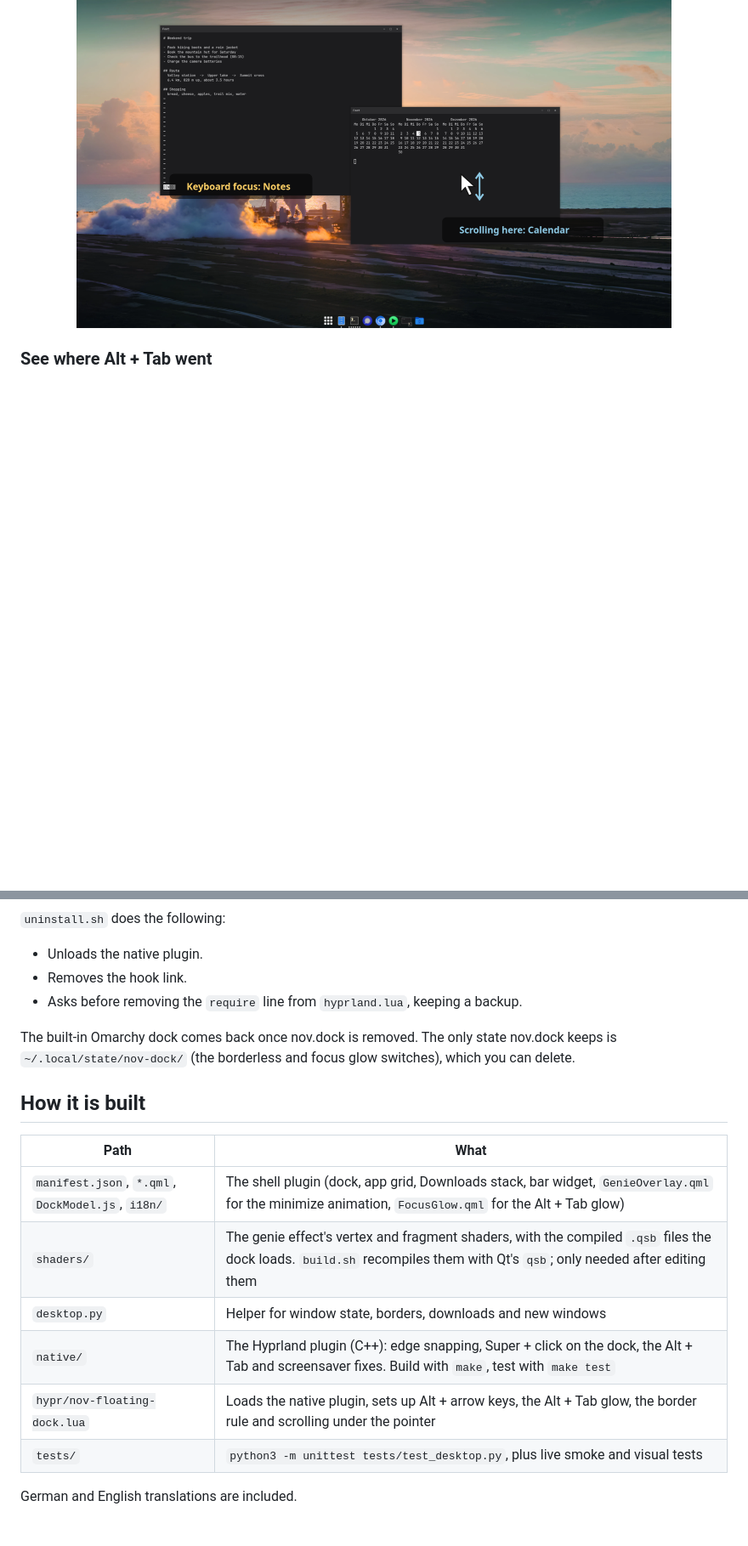
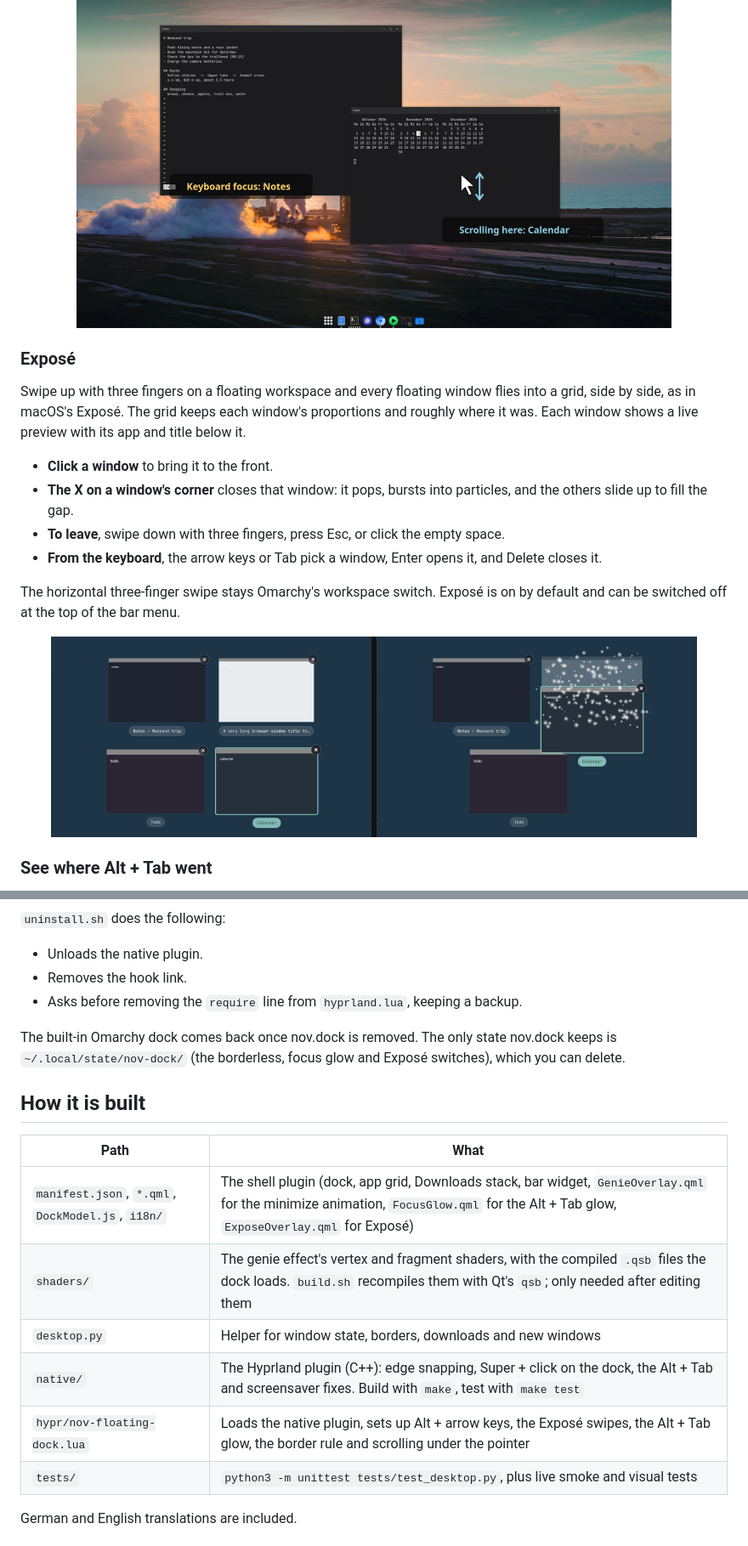
Before and after one commit to jwm3000/nov.dock, a Markdown page: README.md, 2 parts joined by grey strips. Shown at 85% size. Drawn GitHub-style; pictures changed too: docs/images/expose.png (added); blank space fills up the shorter version.

Commit message:
Exposé: all floating windows side by side, with a three-finger swipe up
A three-finger swipe up on a floating workspace flies every floating window
into a grid that keeps their proportions and rough arrangement, with live
previews and app and title below. A click brings a window forward; the X on
a window's corner closes it with a particle burst while the others fill the
gap. Esc, a click on the empty space or a swipe down leave; arrows, Tab,
Enter and Delete work from the keyboard. The desktop behind is dimmed and
blurred. On by default, with a switch at the top of the bar menu.

```diff
--- a/README.md
+++ b/README.md
@@ -59,6 +59,19 @@ The same works from the keyboard, but only while a window on a floating workspac
 As on macOS, you can scroll any window just by pointing at it. Keyboard focus stays where it was, so typing still goes to the focused window, and a click moves focus as usual. This applies to floating workspaces only; tiled workspaces keep their own focus setting.
 
 <p align="center"><img src="docs/images/scroll-under-pointer.png" alt="Keyboard focus on one window while the window under the pointer scrolls" width="700"></p>
+
+### Exposé
+
+Swipe up with three fingers on a floating workspace and every floating window flies into a grid, side by side, as in macOS's Exposé. The grid keeps each window's proportions and roughly where it was. Each window shows a live preview with its app and title below it.
+
+- **Click a window** to bring it to the front.
+- **The X on a window's corner** closes that window: it pops, bursts into particles, and the others slide up to fill the gap.
+- **To leave**, swipe down with three fingers, press Esc, or click the empty space.
+- **From the keyboard**, the arrow keys or Tab pick a window, Enter opens it, and Delete closes it.
+
+The horizontal three-finger swipe stays Omarchy's workspace switch. Exposé is on by default and can be switched off at the top of the bar menu.
+
+<p align="center"><img src="docs/images/expose.png" alt="Exposé: the windows side by side, and a window bursting into particles after its X was pressed" width="760"></p>
 
 ### See where Alt + Tab went
 
@@ -127,17 +140,17 @@ omarchy plugin remove nov.dock
 - Removes the hook link.
 - Asks before removing the `require` line from `hyprland.lua`, keeping a backup.
 
-The built-in Omarchy dock comes back once nov.dock is removed. The only state nov.dock keeps is `~/.local/state/nov-dock/` (the borderless and focus glow switches), which you can delete.
+The built-in Omarchy dock comes back once nov.dock is removed. The only state nov.dock keeps is `~/.local/state/nov-dock/` (the borderless, focus glow and Exposé switches), which you can delete.
 
 ## How it is built
 
 | Path | What |
 |---|---|
-| `manifest.json`, `*.qml`, `DockModel.js`, `i18n/` | The shell plugin (dock, app grid, Downloads stack, bar widget, `GenieOverlay.qml` for the minimize animation, `FocusGlow.qml` for the Alt + Tab glow) |
+| `manifest.json`, `*.qml`, `DockModel.js`, `i18n/` | The shell plugin (dock, app grid, Downloads stack, bar widget, `GenieOverlay.qml` for the minimize animation, `FocusGlow.qml` for the Alt + Tab glow, `ExposeOverlay.qml` for Exposé) |
 | `shaders/` | The genie effect's vertex and fragment shaders, with the compiled `.qsb` files the dock loads. `build.sh` recompiles them with Qt's `qsb`; only needed after editing them |
 | `desktop.py` | Helper for window state, borders, downloads and new windows |
 | `native/` | The Hyprland plugin (C++): edge snapping, Super + click on the dock, the Alt + Tab and screensaver fixes. Build with `make`, test with `make test` |
-| `hypr/nov-floating-dock.lua` | Loads the native plugin, sets up Alt + arrow keys, the Alt + Tab glow, the border rule and scrolling under the pointer |
+| `hypr/nov-floating-dock.lua` | Loads the native plugin, sets up Alt + arrow keys, the Exposé swipes, the Alt + Tab glow, the border rule and scrolling under the pointer |
 | `tests/` | `python3 -m unittest tests/test_desktop.py`, plus live smoke and visual tests |
 
 German and English translations are included.
```
Also changed, not shown: images/particle.png (added), 9 other files.
